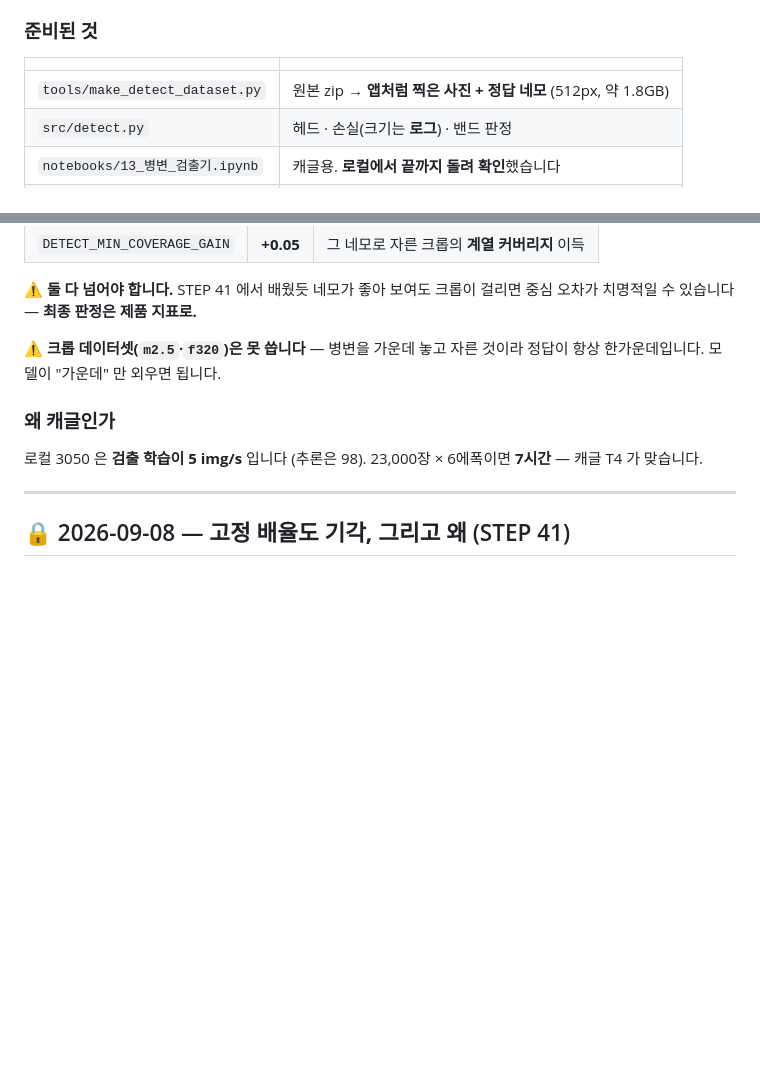
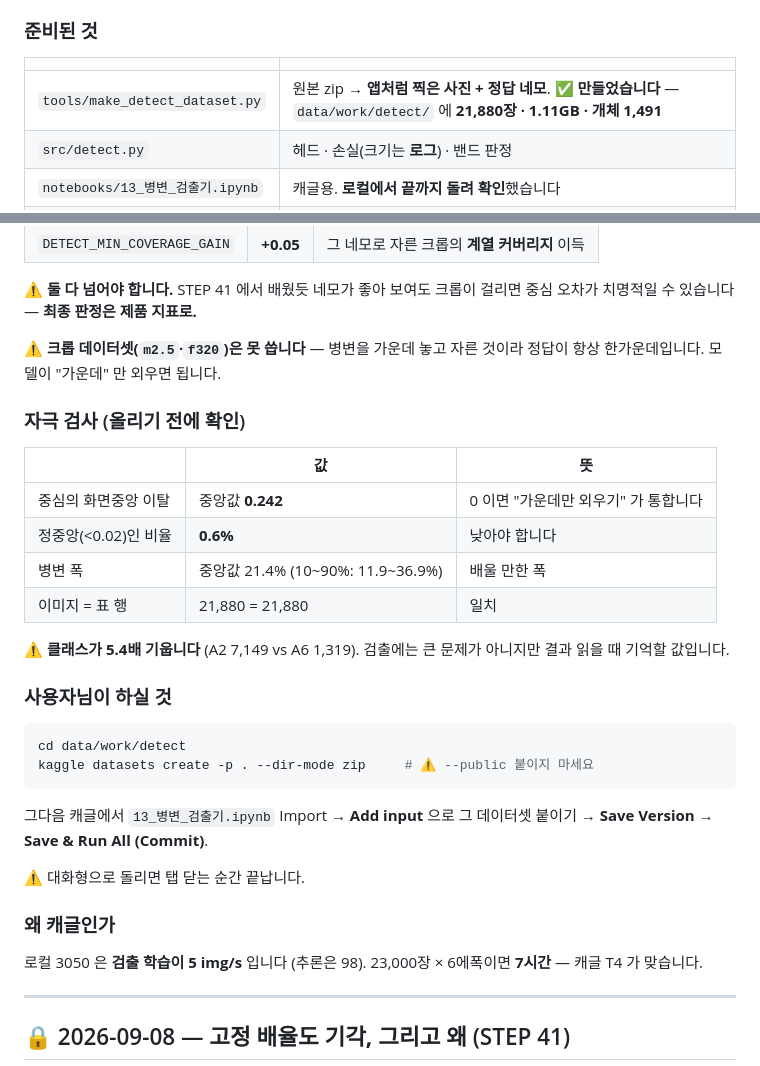
Before and after one commit to gayeoniee/deeplearning_test, a Markdown page: STATUS.md, 2 parts joined by grey strips. Rendered like a GitHub page; blank space fills up the shorter version.

Commit message:
📦 검출 데이터셋 완성 — 21,880장 · 1.11GB (자극 검사 통과)
올리기 전에 자극을 검사했습니다 — 오늘 밤 자극을 두 번 잘못 만들었으니까요.

  중심의 화면중앙 이탈  중앙값 0.242  (0 이면 "가운데만 외우기" 가 통합니다)
  정중앙(<0.02)인 비율   0.6

````diff
--- a/STATUS.md
+++ b/STATUS.md
@@ -30,7 +30,7 @@
 
 | | |
 |---|---|
-| `tools/make_detect_dataset.py` | 원본 zip → **앱처럼 찍은 사진 + 정답 네모** (512px, 약 1.8GB) |
+| `tools/make_detect_dataset.py` | 원본 zip → **앱처럼 찍은 사진 + 정답 네모**. ✅ **만들었습니다** — `data/work/detect/` 에 **21,880장 · 1.11GB · 개체 1,491** |
 | `src/detect.py` | 헤드 · 손실(크기는 **로그**) · 밴드 판정 |
 | `notebooks/13_병변_검출기.ipynb` | 캐글용. **로컬에서 끝까지 돌려 확인**했습니다 |
 | `tests/test_detect.py` | **24개** — 자극이 정답에서 파생되는지까지 감시 |
@@ -47,6 +47,30 @@
 
 ⚠️ **크롭 데이터셋(`m2.5`·`f320`)은 못 씁니다** — 병변을 가운데 놓고 자른
 것이라 정답이 항상 한가운데입니다. 모델이 "가운데" 만 외우면 됩니다.
+
+### 자극 검사 (올리기 전에 확인)
+
+| | 값 | 뜻 |
+|---|---|---|
+| 중심의 화면중앙 이탈 | 중앙값 **0.242** | 0 이면 "가운데만 외우기" 가 통합니다 |
+| 정중앙(<0.02)인 비율 | **0.6%** | 낮아야 합니다 |
+| 병변 폭 | 중앙값 21.4% (10~90%: 11.9~36.9%) | 배울 만한 폭 |
+| 이미지 = 표 행 | 21,880 = 21,880 | 일치 |
+
+⚠️ **클래스가 5.4배 기웁니다** (A2 7,149 vs A6 1,319). 검출에는 큰 문제가
+아니지만 결과 읽을 때 기억할 값입니다.
+
+### 사용자님이 하실 것
+
+```bash
+cd data/work/detect
+kaggle datasets create -p . --dir-mode zip     # ⚠️ --public 붙이지 마세요
+```
+
+그다음 캐글에서 `13_병변_검출기.ipynb` Import → **Add input** 으로 그
+데이터셋 붙이기 → **Save Version → Save & Run All (Commit)**.
+
+⚠️ 대화형으로 돌리면 탭 닫는 순간 끝납니다.
 
 ### 왜 캐글인가
 
````
